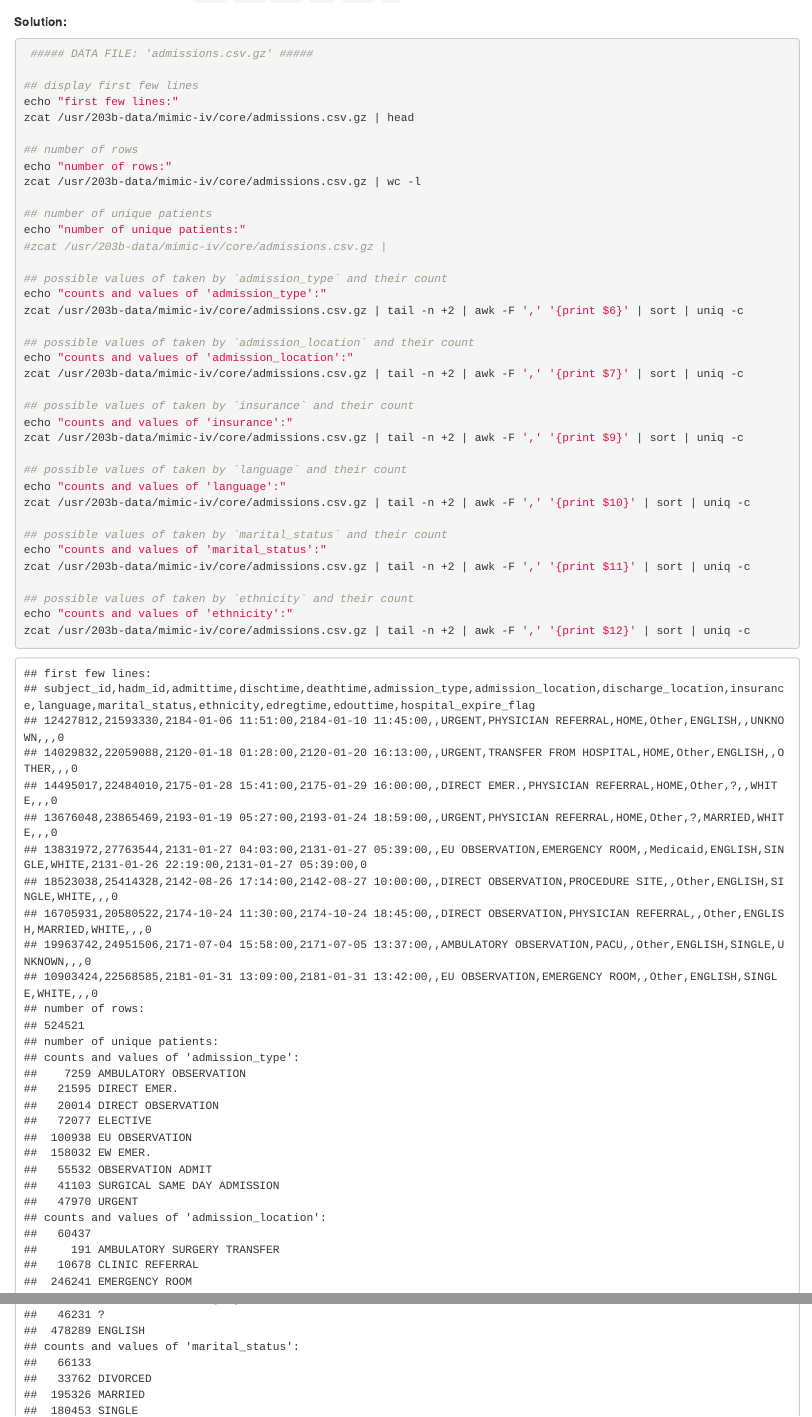
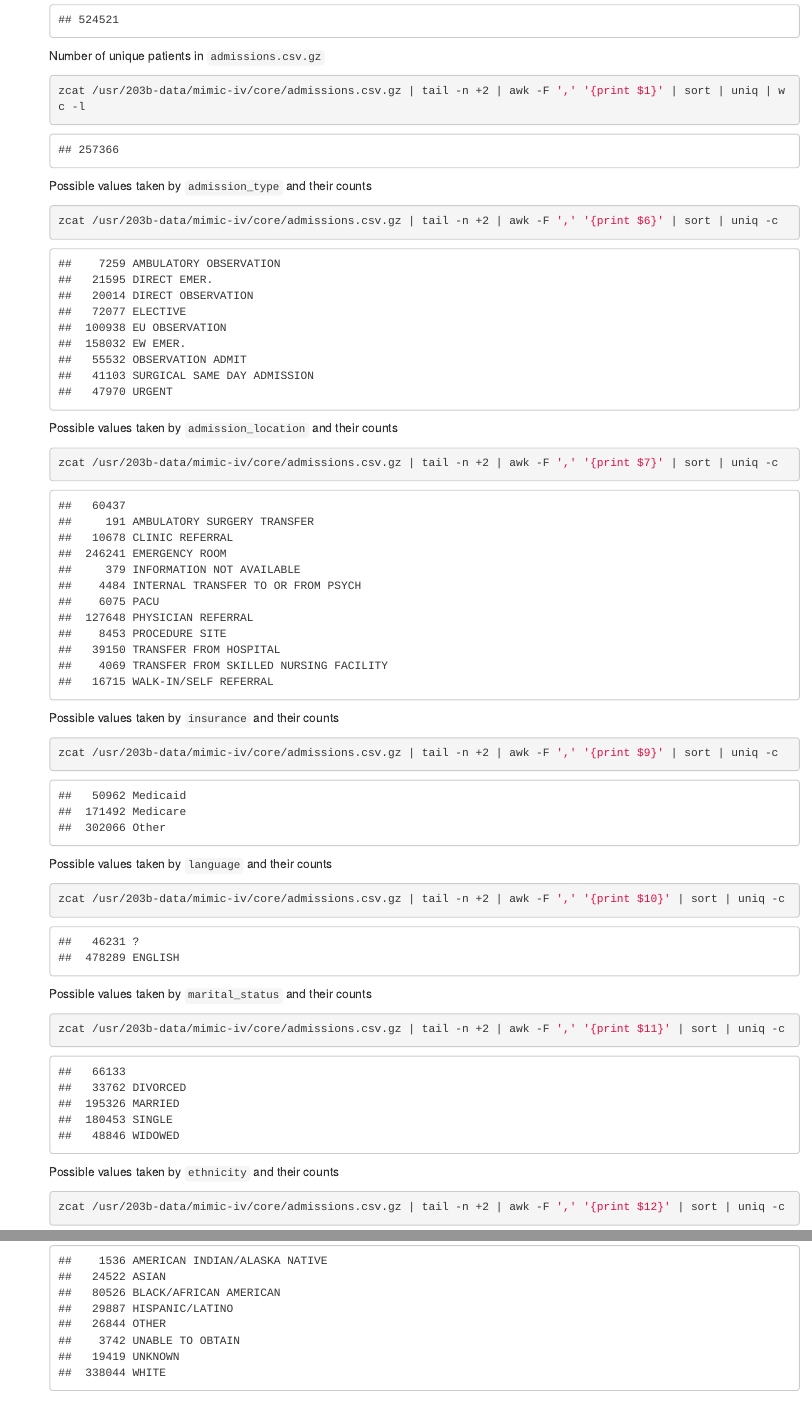
Before and after one commit to analissa-avila/biostat-203b-2021-winter, an R Markdown document (hw1/hw1sol.Rmd): the page in a window 1100 px wide, from 4280 px down before the commit and from 4870 px down after it, and a second part further down, joined at a grey line. The pictures show the output file hw1/hw1sol.html that the author committed with the source, opened offline.

Commit message:
finished Q2 (Q2.5)

````diff
--- a/hw1/hw1sol.Rmd
+++ b/hw1/hw1sol.Rmd
@@ -136,6 +137,3 @@ Display the number of lines in each data file using a similar loop.
 
 5. Display the first few lines of `admissions.csv.gz`. How many rows are in this data file? How many unique patients (identified by `subject_id`) are in this data file? What are the possible values taken by each of the variable `admission_type`, `admission_location`, `insurance`, `language`, `marital_status`, and `ethnicity`? Also report the count for each unique value of these variables. (Hint: combine Linux commands `zcat`, `head`/`tail`, `awk`, `uniq`, `wc`, and so on.)
 
-**Solution:**
-```{bash}
- ##### DATA FILE: 'admissions.csv.gz' #####
@@ -142,4 +145 @@ Display the number of lines in each data file using a similar loop.
 
-## display first few lines
-echo "first few lines:"
-zcat /usr/203b-data/mimic-iv/core/admissions.csv.gz | head
@@ -146,37 +150,38 @@ zcat /usr/203b-data/mimic-iv/core/admissions.csv.gz | head
 
-## number of rows
-echo "number of rows:"
-zcat /usr/203b-data/mimic-iv/core/admissions.csv.gz | wc -l
+    Number of unique patients in `admissions.csv.gz`
+    ```{bash}
+    zcat /usr/203b-data/mimic-iv/core/admissions.csv.gz | tail -n +2 | awk -F ',' '{print $1}' | sort | uniq | wc -l
+    ```
 
-## number of unique patients
-echo "number of unique patients:"
-#zcat /usr/203b-data/mimic-iv/core/admissions.csv.gz |
+    Possible values taken by `admission_type` and their counts
+    ```{bash}
+    zcat /usr/203b-data/mimic-iv/core/admissions.csv.gz | tail -n +2 | awk -F ',' '{print $6}' | sort | uniq -c
+    ```
 
-## possible values of taken by `admission_type` and their count
-echo "counts and values of 'admission_type':"
-zcat /usr/203b-data/mimic-iv/core/admissions.csv.gz | tail -n +2 | awk -F ',' '{print $6}' | sort | uniq -c
+    Possible values taken by `admission_location` and their counts
+    ```{bash}
+    zcat /usr/203b-data/mimic-iv/core/admissions.csv.gz | tail -n +2 | awk -F ',' '{print $7}' | sort | uniq -c
+    ```
 
-## possible values of taken by `admission_location` and their count
-echo "counts and values of 'admission_location':"
-zcat /usr/203b-data/mimic-iv/core/admissions.csv.gz | tail -n +2 | awk -F ',' '{print $7}' | sort | uniq -c
+    Possible values taken by `insurance` and their counts
+    ```{bash}
+    zcat /usr/203b-data/mimic-iv/core/admissions.csv.gz | tail -n +2 | awk -F ',' '{print $9}' | sort | uniq -c
+    ```
 
-## possible values of taken by `insurance` and their count
-echo "counts and values of 'insurance':"
-zcat /usr/203b-data/mimic-iv/core/admissions.csv.gz | tail -n +2 | awk -F ',' '{print $9}' | sort | uniq -c
+    Possible values taken by `language` and their counts
+    ```{bash}
+    zcat /usr/203b-data/mimic-iv/core/admissions.csv.gz | tail -n +2 | awk -F ',' '{print $10}' | sort | uniq -c
+    ```
 
-## possible values of taken by `language` and their count
-echo "counts and values of 'language':"
-zcat /usr/203b-data/mimic-iv/core/admissions.csv.gz | tail -n +2 | awk -F ',' '{print $10}' | sort | uniq -c
+    Possible values taken by `marital_status` and their counts
+    ```{bash}
+    zcat /usr/203b-data/mimic-iv/core/admissions.csv.gz | tail -n +2 | awk -F ',' '{print $11}' | sort | uniq -c
+    ```
 
-## possible values of taken by `marital_status` and their count
-echo "counts and values of 'marital_status':"
-zcat /usr/203b-data/mimic-iv/core/admissions.csv.gz | tail -n +2 | awk -F ',' '{print $11}' | sort | uniq -c
-
-## possible values of taken by `ethnicity` and their count
-echo "counts and values of 'ethnicity':"
-zcat /usr/203b-data/mimic-iv/core/admissions.csv.gz | tail -n +2 | awk -F ',' '{print $12}' | sort | uniq -c
-
-```
+    Possible values taken by `ethnicity` and their counts
+    ```{bash}
+    zcat /usr/203b-data/mimic-iv/core/admissions.csv.gz | tail -n +2 | awk -F ',' '{print $12}' | sort | uniq -c
+    ```
 
 
 
````
Also changed, not shown: hw1/hw1sol.html, hw1/hw1sol.Rmd (14 more changed lines).
